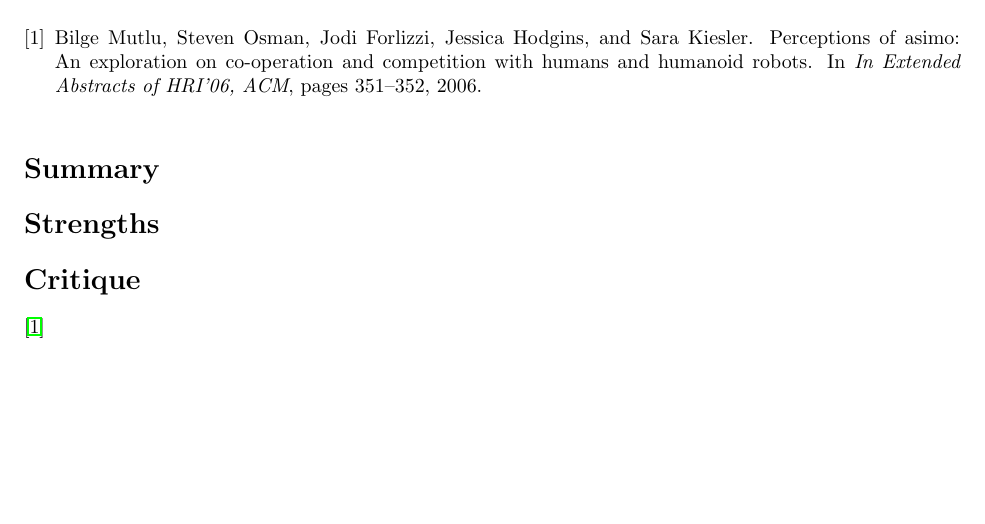
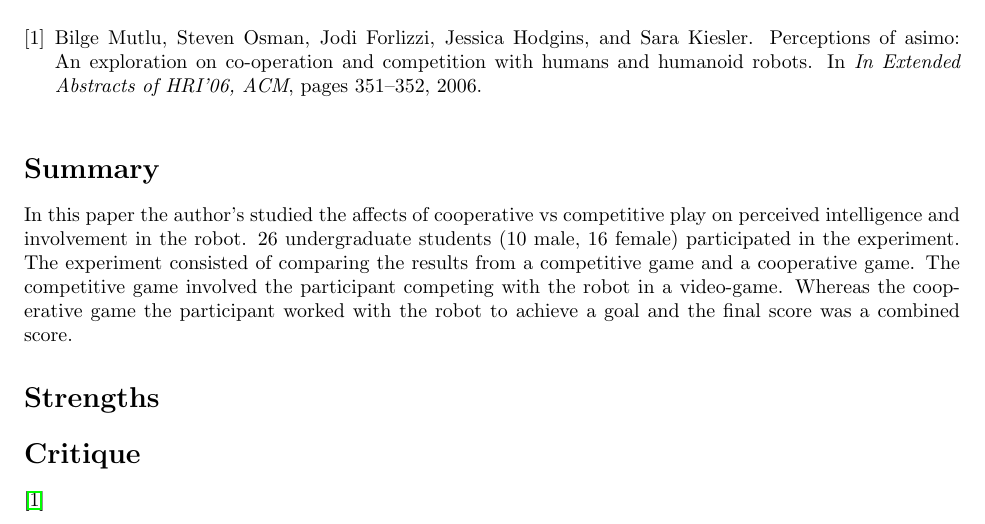
Before and after one commit to lukefrasera/cs491x_classwork, a LaTeX document (wk1/asimo/FraserLuke.tex): part of the page, cut so that both start at the same text, the shorter picture padded with empty space. Compiled offline with pdfLaTeX.

Commit message:
asimo half way done

```diff
--- a/wk1/asimo/FraserLuke.tex
+++ b/wk1/asimo/FraserLuke.tex
@@ -19,7 +19,7 @@
 % /////////////////////////////////////////////////////////////////////////////////////////////
 \section*{Summary}
 % WRITE  SUMMARY SECTION HERE /////////////////////////////////////////////////////////////////
-
+In this paper the author's studied the affects of cooperative vs competitive play on perceived intelligence and involvement in the robot. 26 undergraduate students (10 male, 16 female) participated in the experiment. The experiment consisted of comparing the results from a competitive game and a cooperative game. The competitive game involved the participant competing with the robot in a video-game. Whereas the cooperative game the participant worked with the robot to achieve a goal and the final score was a combined score.
 % /////////////////////////////////////////////////////////////////////////////////////////////
 \section*{Strengths}
 % DISCUSS THE STRENGTHS OF THE PAPER //////////////////////////////////////////////////////////
```
